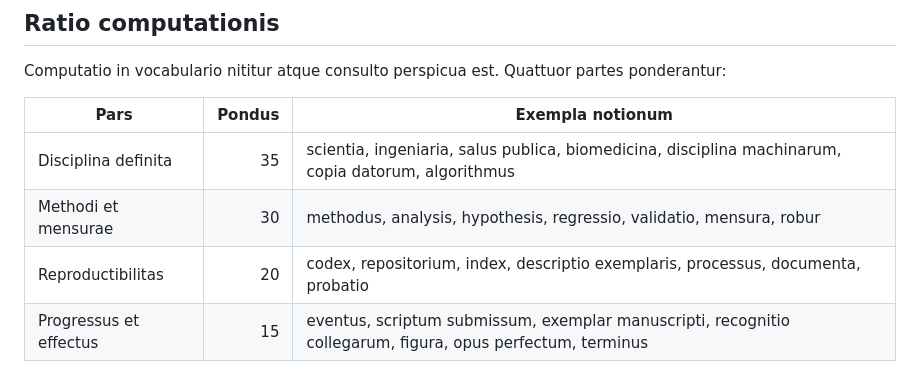
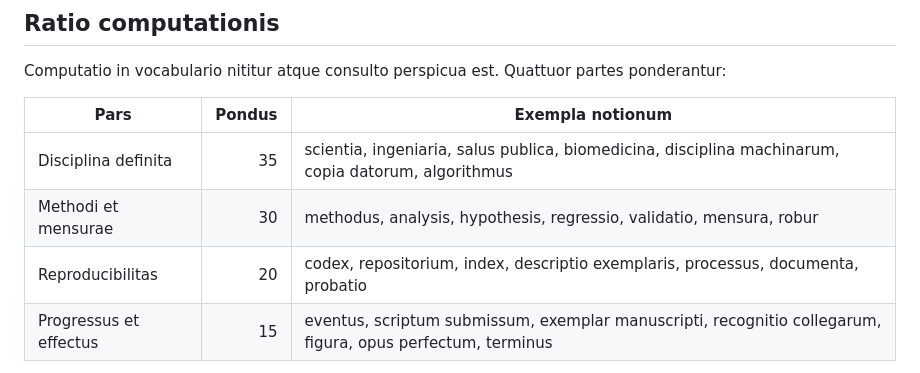
Before and after one commit to pskeffington/CV-Public-Facing, a Markdown page: docs/STEM_PRESENCE_SCORE.md, the part around the change. Drawn GitHub-style.

Commit message:
docs: harmonize Latin terminology and correct residual grammar

```diff
--- a/docs/STEM_PRESENCE_SCORE.md
+++ b/docs/STEM_PRESENCE_SCORE.md
@@ -42,7 +42,7 @@ Computatio in vocabulario nititur atque consulto perspicua est. Quattuor partes
 |---|---:|---|
 | Disciplina definita | 35 | scientia, ingeniaria, salus publica, biomedicina, disciplina machinarum, copia datorum, algorithmus |
 | Methodi et mensurae | 30 | methodus, analysis, hypothesis, regressio, validatio, mensura, robur |
-| Reproductibilitas | 20 | codex, repositorium, index, descriptio exemplaris, processus, documenta, probatio |
+| Reproducibilitas | 20 | codex, repositorium, index, descriptio exemplaris, processus, documenta, probatio |
 | Progressus et effectus | 15 | eventus, scriptum submissum, exemplar manuscripti, recognitio collegarum, figura, opus perfectum, terminus |
 
 Poena declinationis usque ad 25 puncta additur ubi documenta publica potissimum memoriam personalem, symbola, sermonem promotionis, coniecturas aut tantum locos vacuos sine probatione exhibent.
```
